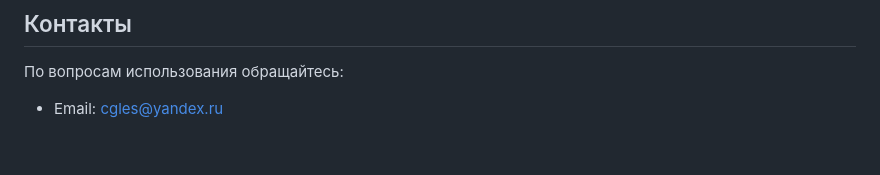
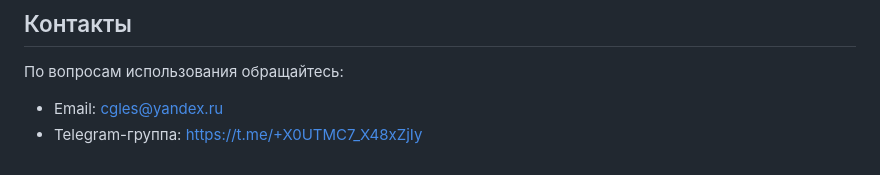
Before and after one commit to SergSi/Report, a Markdown page: README.md, the part around the change. GitHub-like rendering.

```diff
--- a/README.md
+++ b/README.md
@@ -261,3 +261,4 @@
 
 По вопросам использования обращайтесь:
 - Email: cgles@yandex.ru
+- Telegram-группа: https://t.me/+X0UTMC7_X48xZjIy
```
